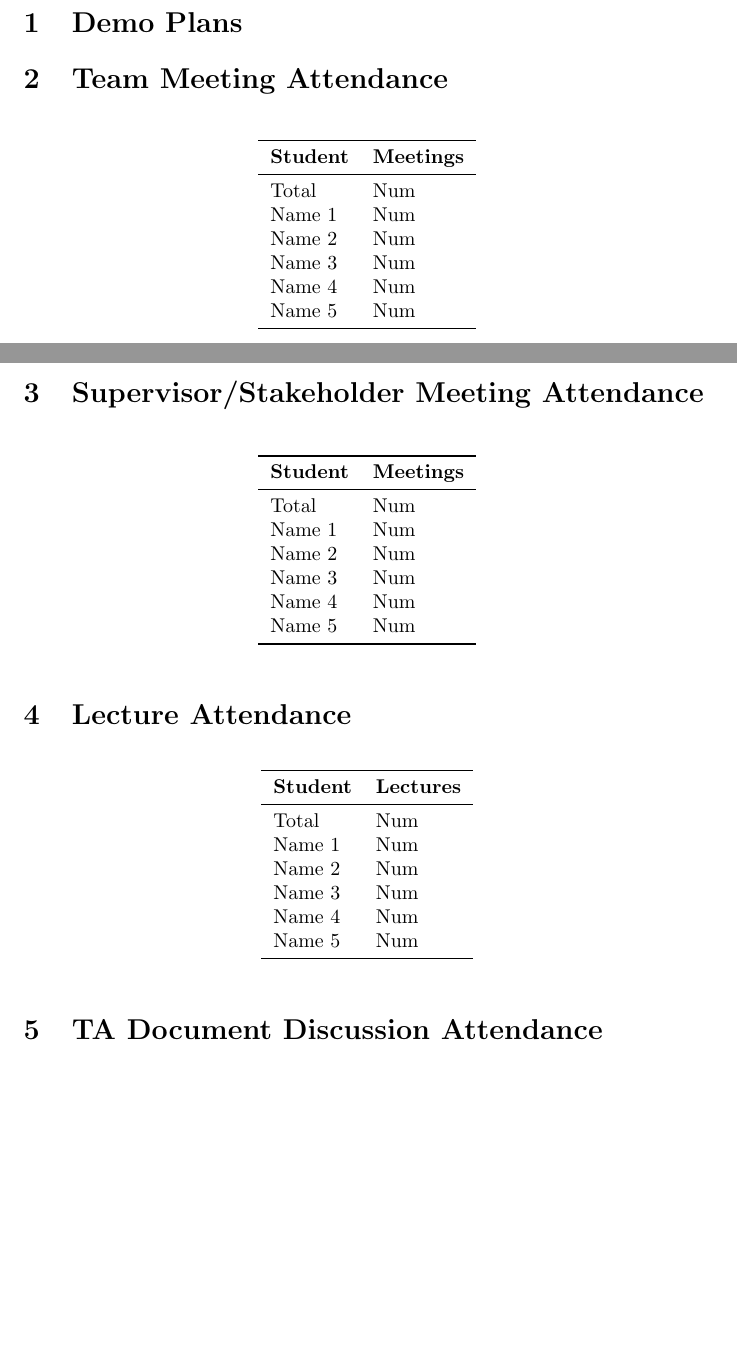
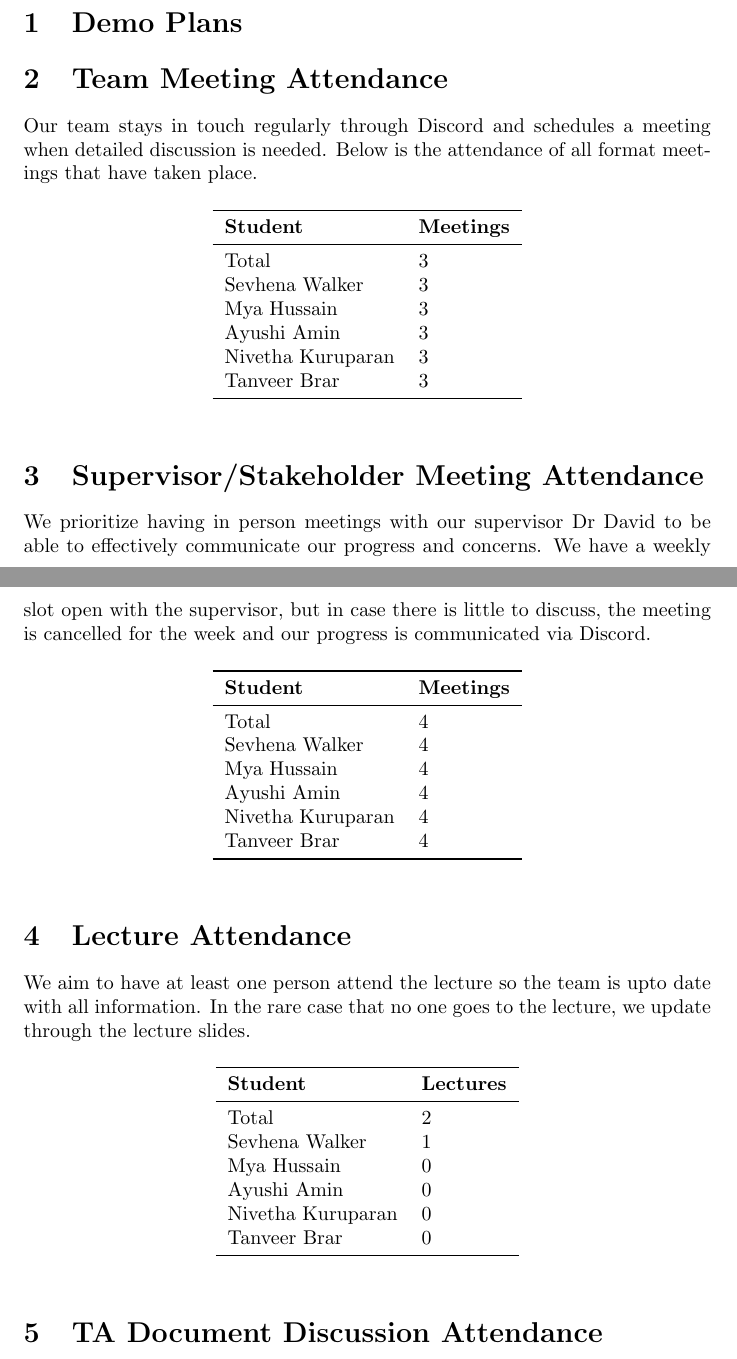
Before and after one commit to ssm-lab/capstone--source-code-optimizer, a LaTeX document (docs/projMngmnt/Rev0_Team_Contrib.tex): two parts of pages 1 and 2 of 3, joined at a grey line, cut so that both start at the same text, the shorter picture padded with empty space. Compiled offline with pdfLaTeX.

Commit message:
Added team meeting, supervisor meeting and lecture attendance

```diff
--- a/docs/projMngmnt/Rev0_Team_Contrib.tex
+++ b/docs/projMngmnt/Rev0_Team_Contrib.tex
@@ -28,6 +28,8 @@ Demo.  The time period of interest is the time between the POC demo and the Rev
 
 \section{Team Meeting Attendance}
 
+Our team stays in touch regularly through Discord and schedules a meeting when detailed discussion is needed. Below is the attendance of all format meetings that have taken place.
+
 \wss{For each team member how many team meetings have they attended over the
 time period of interest.  This number should be determined from the meeting
 issues in the team's repo.  The first entry in the table should be the total
@@ -39,12 +41,12 @@ number of team meetings held by the team.}
 \toprule
 \textbf{Student} & \textbf{Meetings}\\
 \midrule
-Total & Num\\
-Name 1 & Num\\
-Name 2 & Num\\
-Name 3 & Num\\
-Name 4 & Num\\
-Name 5 & Num\\
+Total & 3\\
+Sevhena Walker & 3\\
+Mya Hussain & 3\\
+Ayushi Amin & 3\\
+Nivetha Kuruparan & 3\\
+Tanveer Brar & 3\\
 \bottomrule
 \end{tabular}
 \end{table}
@@ -60,18 +62,20 @@ table should be the total number of supervisor and team meetings held by the
 team.  If there is no supervisor, there will usually be meetings with
 stakeholders (potential users) that can serve a similar purpose.}
 
+We prioritize having in person meetings with our supervisor Dr David to be able to effectively communicate our progress and concerns. We have a weekly slot open with the supervisor, but in case there is little to discuss, the meeting is cancelled for the week and our progress is communicated via Discord.
+
 \begin{table}[H]
 \centering
 \begin{tabular}{ll}
 \toprule
 \textbf{Student} & \textbf{Meetings}\\
 \midrule
-Total & Num\\
-Name 1 & Num\\
-Name 2 & Num\\
-Name 3 & Num\\
-Name 4 & Num\\
-Name 5 & Num\\
+Total & 4\\
+Sevhena Walker & 4\\
+Mya Hussain & 4\\
+Ayushi Amin & 4\\
+Nivetha Kuruparan & 4\\
+Tanveer Brar & 4\\
 \bottomrule
 \end{tabular}
 \end{table}
@@ -79,6 +83,8 @@ Name 5 & Num\\
 \wss{If needed, an explanation for the counts can be provided here.}
 
 \section{Lecture Attendance}
+
+We aim to have at least one person attend the lecture so the team is upto date with all information. In the rare case that no one goes to the lecture, we update through the lecture slides.
 
 \wss{For each team member how many lectures have they attended over the time
 period of interest.  This number should be determined from the lecture issues in
@@ -91,18 +97,17 @@ lectures since the beginning of the term.}
 \toprule
 \textbf{Student} & \textbf{Lectures}\\
 \midrule
-Total & Num\\
-Name 1 & Num\\
-Name 2 & Num\\
-Name 3 & Num\\
-Name 4 & Num\\
-Name 5 & Num\\
+Total & 2\\
+Sevhena Walker & 1\\
+Mya Hussain & 0\\
+Ayushi Amin & 0\\
+Nivetha Kuruparan & 0\\
+Tanveer Brar & 0\\
 \bottomrule
 \end{tabular}
 \end{table}
 
 \wss{If needed, an explanation for the lecture attendance can be provided here.}
-
 \section{TA Document Discussion Attendance}
 
 \wss{For each team member how many of the informal document discussion meetings
```
